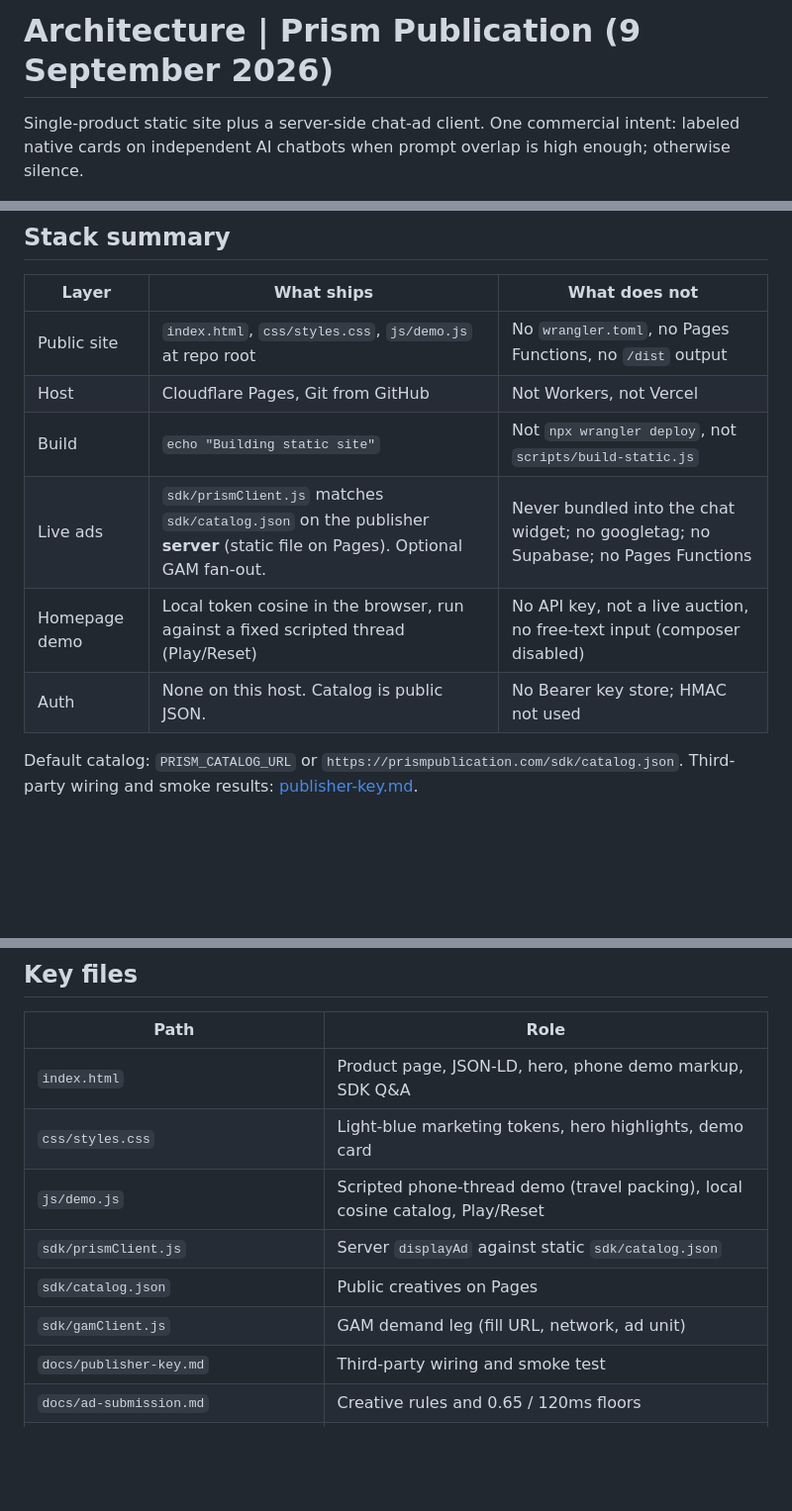
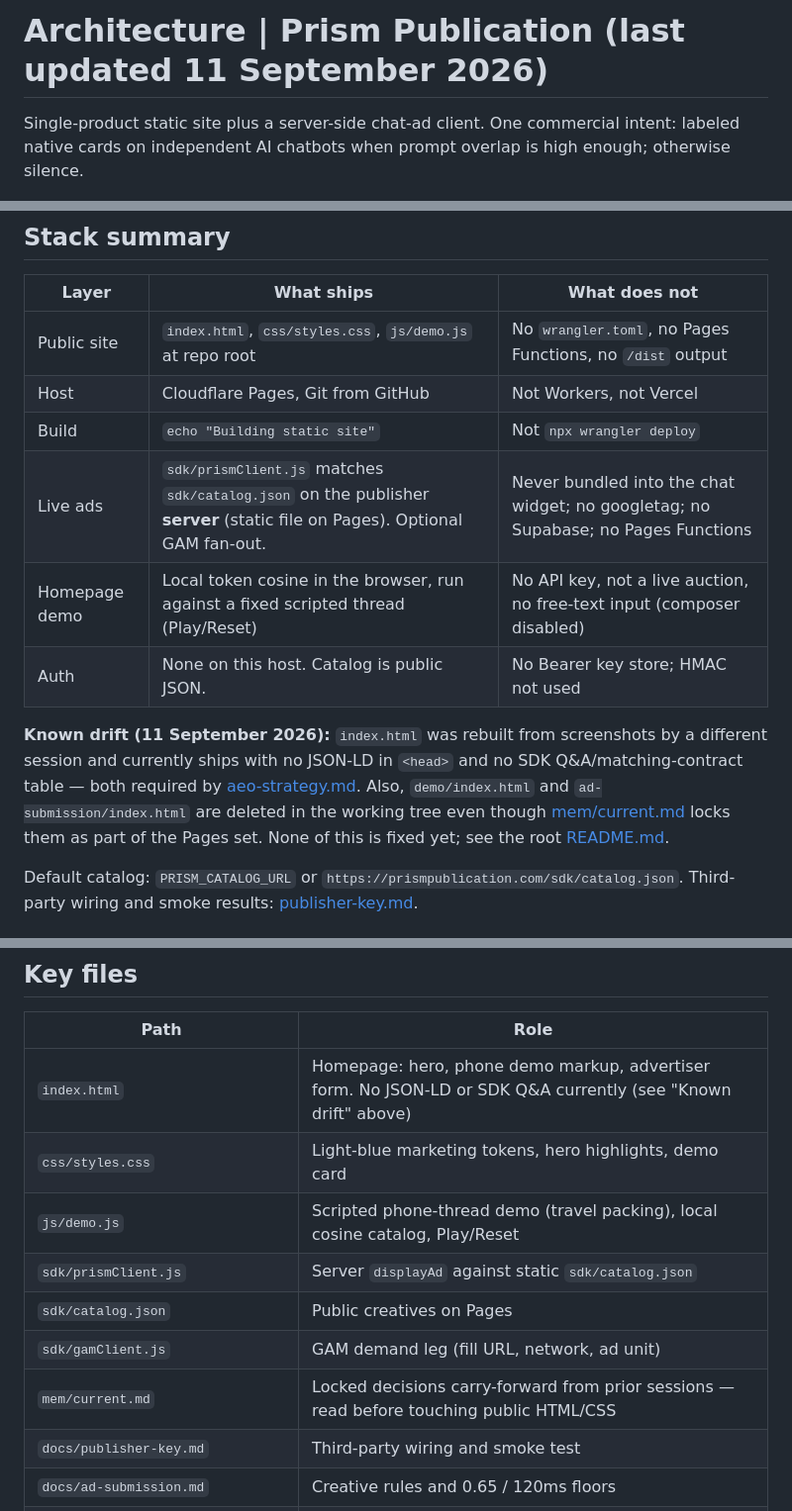
Before and after one commit to northpointalliance/prismpublication-sept, a Markdown page: docs/architecture.md, 3 parts joined by grey strips. Shown at 99% size. Rendered like a GitHub page; blank space fills up the shorter version.

```diff
--- a/docs/architecture.md
+++ b/docs/architecture.md
@@ -1,4 +1,4 @@
-# Architecture | Prism Publication (9 September 2026)
+# Architecture | Prism Publication (last updated 11 September 2026)
 
 Single-product static site plus a server-side chat-ad client. One commercial intent: labeled native cards on independent AI chatbots when prompt overlap is high enough; otherwise silence.
 
@@ -18,10 +18,12 @@ Single-product static site plus a server-side chat-ad client. One commercial int
 |---|---|---|
 | Public site | `index.html`, `css/styles.css`, `js/demo.js` at repo root | No `wrangler.toml`, no Pages Functions, no `/dist` output |
 | Host | Cloudflare Pages, Git from GitHub | Not Workers, not Vercel |
-| Build | `echo "Building static site"` | Not `npx wrangler deploy`, not `scripts/build-static.js` |
+| Build | `echo "Building static site"` | Not `npx wrangler deploy` |
 | Live ads | `sdk/prismClient.js` matches `sdk/catalog.json` on the publisher **server** (static file on Pages). Optional GAM fan-out. | Never bundled into the chat widget; no googletag; no Supabase; no Pages Functions |
 | Homepage demo | Local token cosine in the browser, run against a fixed scripted thread (Play/Reset) | No API key, not a live auction, no free-text input (composer disabled) |
 | Auth | None on this host. Catalog is public JSON. | No Bearer key store; HMAC not used |
+
+**Known drift (11 September 2026):** `index.html` was rebuilt from screenshots by a different session and currently ships with no JSON-LD in `<head>` and no SDK Q&A/matching-contract table — both required by [aeo-strategy.md](aeo-strategy.md). Also, `demo/index.html` and `ad-submission/index.html` are deleted in the working tree even though [mem/current.md](../mem/current.md) locks them as part of the Pages set. None of this is fixed yet; see the root [README.md](../README.md#known-gaps-as-of-11-september-2026).
 
 Default catalog: `PRISM_CATALOG_URL` or `https://prismpublication.com/sdk/catalog.json`. Third-party wiring and smoke results: [publisher-key.md](publisher-key.md).
 
@@ -119,12 +121,13 @@ See [pricing.md](pricing.md). Buyer is an **active AI campaign** owner. Bill ren
 
 | Path | Role |
 |---|---|
-| `index.html` | Product page, JSON-LD, hero, phone demo markup, SDK Q&A |
+| `index.html` | Homepage: hero, phone demo markup, advertiser form. No JSON-LD or SDK Q&A currently (see "Known drift" above) |
 | `css/styles.css` | Light-blue marketing tokens, hero highlights, demo card |
 | `js/demo.js` | Scripted phone-thread demo (travel packing), local cosine catalog, Play/Reset |
 | `sdk/prismClient.js` | Server `displayAd` against static `sdk/catalog.json` |
 | `sdk/catalog.json` | Public creatives on Pages |
 | `sdk/gamClient.js` | GAM demand leg (fill URL, network, ad unit) |
+| `mem/current.md` | Locked decisions carry-forward from prior sessions — read before touching public HTML/CSS |
 | `docs/publisher-key.md` | Third-party wiring and smoke test |
 | `docs/ad-submission.md` | Creative rules and 0.65 / 120ms floors |
 | `docs/pricing.md` | Intercept pricing model |
```
Also changed, not shown: other parts of docs/architecture.md (+1 -1 lines), README.md (+27 -13 lines).
